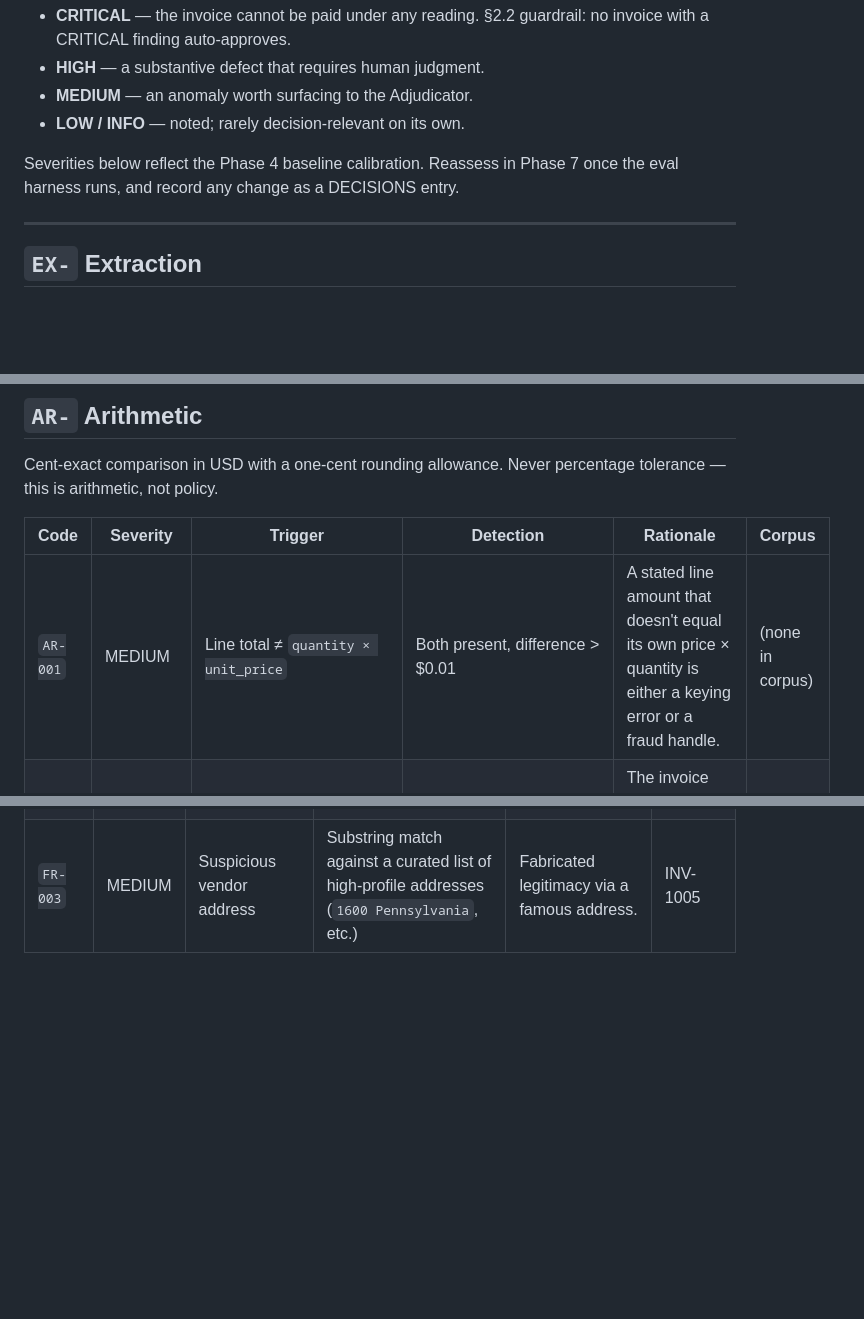
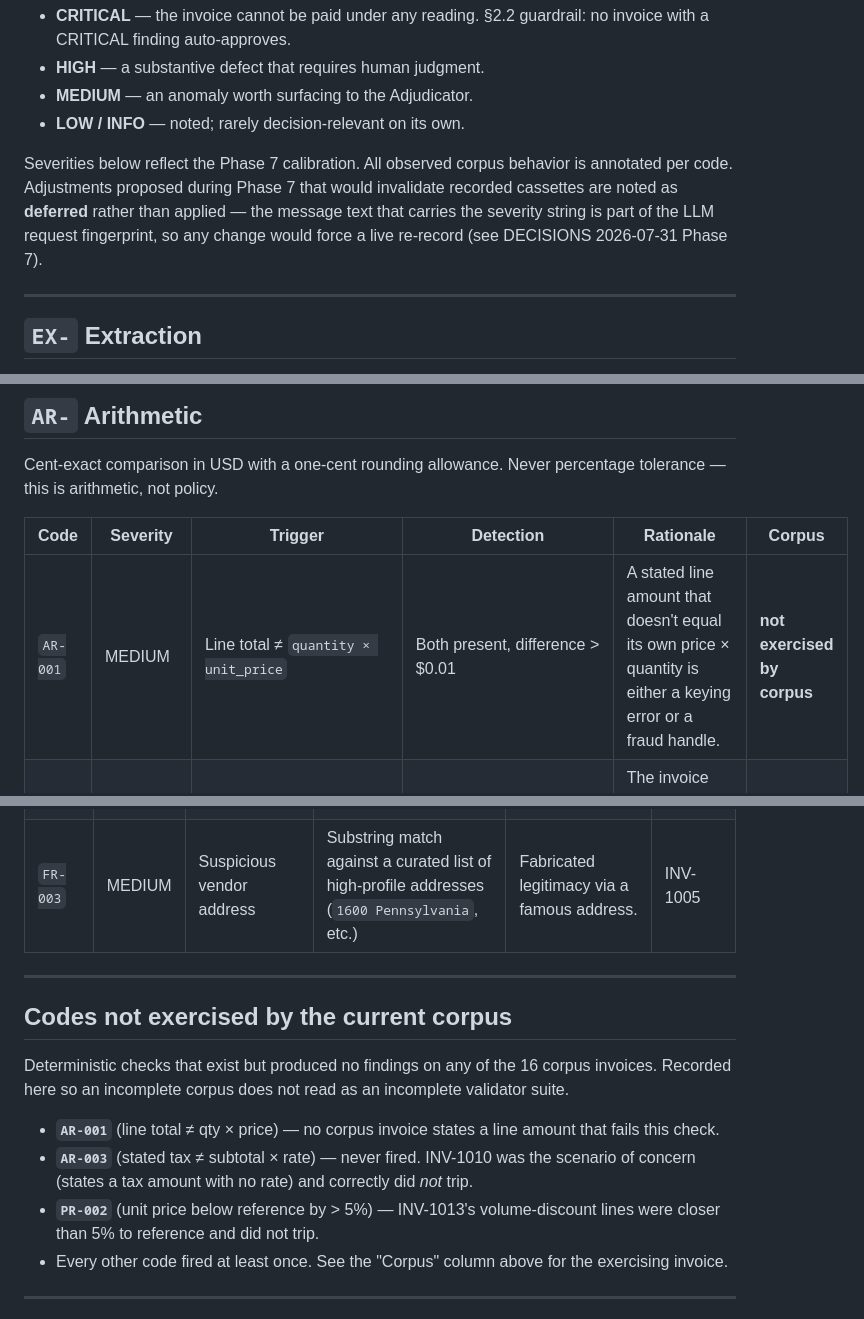
Before and after one commit to mdan-wfu/ap-exception-router, a Markdown page: docs/exception-taxonomy.md, 3 parts joined by grey strips. Drawn GitHub-style; blank space fills up the shorter version.

```diff
--- a/docs/exception-taxonomy.md
+++ b/docs/exception-taxonomy.md
@@ -9,7 +9,7 @@ Severity guidance (guidance, not a rule to apply mechanically):
 - **MEDIUM** — an anomaly worth surfacing to the Adjudicator.
 - **LOW / INFO** — noted; rarely decision-relevant on its own.
 
-Severities below reflect the Phase 4 baseline calibration. Reassess in Phase 7 once the eval harness runs, and record any change as a DECISIONS entry.
+Severities below reflect the Phase 7 calibration. All observed corpus behavior is annotated per code. Adjustments proposed during Phase 7 that would invalidate recorded cassettes are noted as **deferred** rather than applied — the message text that carries the severity string is part of the LLM request fingerprint, so any change would force a live re-record (see DECISIONS 2026-07-31 Phase 7).
 
 ---
 
@@ -29,7 +29,7 @@ Cent-exact comparison in USD with a one-cent rounding allowance. Never percentag
 
 | Code | Severity | Trigger | Detection | Rationale | Corpus |
 |---|---|---|---|---|---|
-| `AR-001` | MEDIUM | Line total ≠ `quantity × unit_price` | Both present, difference > $0.01 | A stated line amount that doesn't equal its own price × quantity is either a keying error or a fraud handle. | (none in corpus) |
+| `AR-001` | MEDIUM | Line total ≠ `quantity × unit_price` | Both present, difference > $0.01 | A stated line amount that doesn't equal its own price × quantity is either a keying error or a fraud handle. | **not exercised by corpus** |
 | `AR-002` | HIGH | `stated_subtotal` ≠ Σ line amounts | Sum lines (or price×qty when line_amount missing), diff > $0.01 | The invoice can't be paid as stated if its own components don't add up. | INV-1009 |
 | `AR-003` | MEDIUM | `stated_tax` ≠ `subtotal × tax_rate` when a rate is stated | Only when tax_rate is present. When the rate is absent, do NOT infer a rate and flag the result — INV-1010 states a tax amount with no rate. | INV-1010 (must NOT trip) |
 | `AR-004` | HIGH | `stated_total` ≠ `subtotal + tax + Σ additional_charges` | Diff > $0.01. Include `additional_charges` or INV-1010's $150 shipping produces a false finding. The finding records a **signed delta** (`stated − expected`): positive is an overcharge (a direct financial loss and fraud-adjacent — someone would be paid more than the invoice's own numbers justify); negative is an undercharge (a reliability defect creating a downstream reconciliation problem). Both trip AR-004, but the Adjudicator uses the sign to reason about direction. | INV-1013 (+$50 overcharge, documented), INV-1007 (−$110 undercharge, undocumented but real) |
@@ -128,3 +128,17 @@ Heuristic. Reads the **raw source file**, not the extracted Invoice. Expected fa
 | `FR-001` | LOW | Urgency / pressure language in source text | Case-insensitive regex over a curated phrase list (`URGENT`, `immediately`, `avoid penalt`, `!!!`, etc.) | Coercion tactic — often paired with wire requests. | INV-1003 |
 | `FR-002` | MEDIUM | Non-standard payment channel request | Regex over `wire transfer preferred`, `wire transfer only`, `bitcoin`, `gift card`, etc. | Preference for wire transfer over standard channels is a fraud tell. | INV-1003 |
 | `FR-003` | MEDIUM | Suspicious vendor address | Substring match against a curated list of high-profile addresses (`1600 Pennsylvania`, etc.) | Fabricated legitimacy via a famous address. | INV-1005 |
+
+---
+
+## Codes not exercised by the current corpus
+
+Deterministic checks that exist but produced no findings on any of the 16 corpus invoices. Recorded here so an incomplete corpus does not read as an incomplete validator suite.
+
+- **`AR-001`** (line total ≠ qty × price) — no corpus invoice states a line amount that fails this check.
+- **`AR-003`** (stated tax ≠ subtotal × rate) — never fired. INV-1010 was the scenario of concern (states a tax amount with no rate) and correctly did *not* trip.
+- **`PR-002`** (unit price below reference by > 5%) — INV-1013's volume-discount lines were closer than 5% to reference and did not trip.
+- Every other code fired at least once. See the "Corpus" column above for the exercising invoice.
+
+---
+
```
Also changed, not shown: other parts of docs/exception-taxonomy.md (+30 -2 lines).
